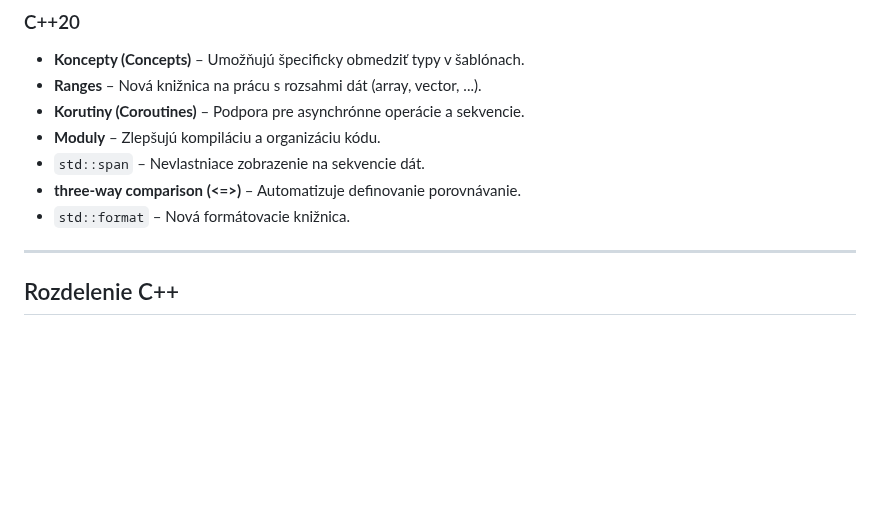
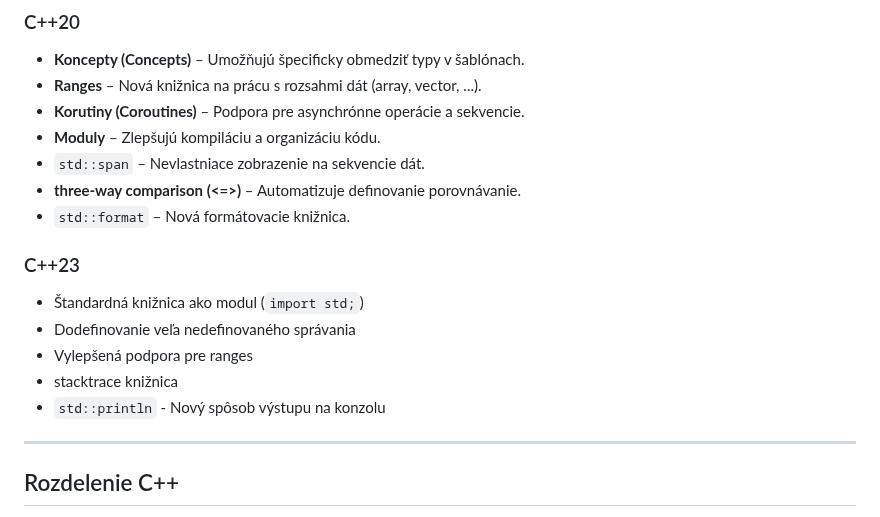
Before and after one commit to cppseminar/apc-lectures, a Markdown page: public/lectures/1_intro.md, the part around the change. Rendered like a GitHub page; blank space fills up the shorter version.

```diff
--- a/public/lectures/1_intro.md
+++ b/public/lectures/1_intro.md
@@ -154,6 +154,15 @@
 * `std::span` – Nevlastniace zobrazenie na sekvencie dát.
 * **three-way comparison (<=>)** – Automatizuje definovanie porovnávanie.
 * `std::format` – Nová formátovacie knižnica.
+
+
+### C++23
+
+* Štandardná knižnica ako modul (`import std;`)
+* Dodefinovanie veľa nedefinovaného správania
+* Vylepšená podpora pre ranges
+* stacktrace knižnica
+* `std::println` - Nový spôsob výstupu na konzolu
 
 ---
 
```
Also changed, not shown: public/lectures/2_basics.md (+13 -1 lines).
